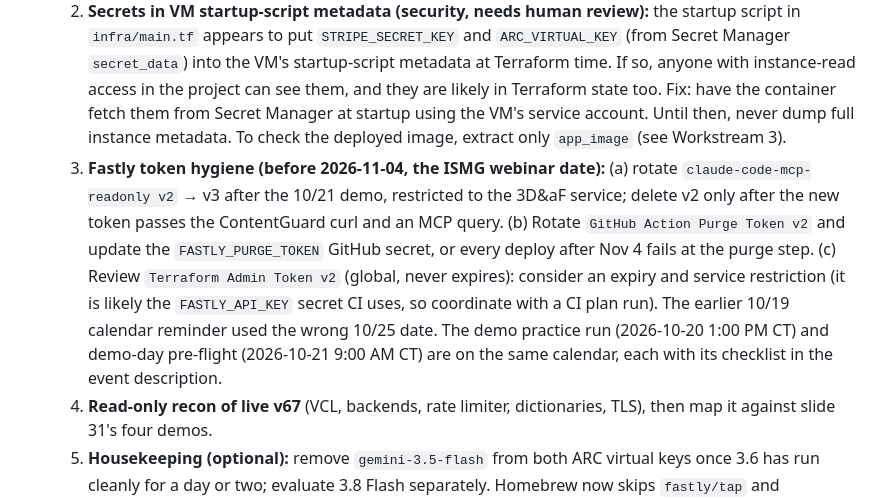
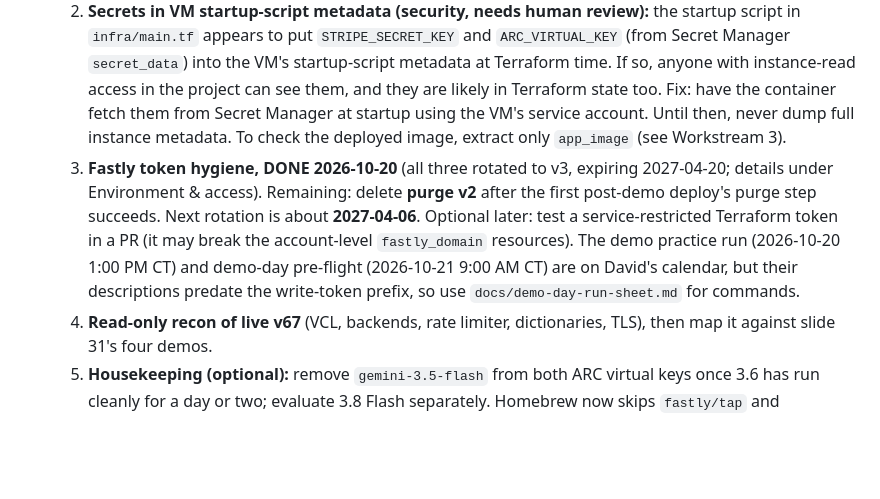
Before and after one commit to dctheobald/three-dogs-and-a-frog, a Markdown page: CLAUDE.md, the part around one of its changes. Drawn GitHub-style; blank space fills up the shorter version.

Commit message:
docs: Fastly tokens rotated to v3 (MCP, purge, Terraform); MCP wrapper

```diff
--- a/CLAUDE.md
+++ b/CLAUDE.md
@@ -23,7 +23,7 @@ Shared memory across all 3D&aF project chats. Each workstream below is self-cont
 - **Open follow-ups (ongoing task list):**
   1. **GitHub runner OS, after the 10/21 demo:** both `ci.yml` and `deploy.yml` were **pinned to `ubuntu-24.04` on 2026-10-15**, because `ubuntu-latest` moves to Ubuntu 26 from 2026-10-19 and we didn't want an OS change before the 10/21 demo. After the demo, test Ubuntu 26 deliberately: open a PR that changes `runs-on` (`ci.yml` re-runs itself on `.github/**` changes; workflow edits never deploy), confirm both CI jobs pass, then merge and watch the next real deploy.
   2. **Secrets in VM startup-script metadata (security, needs human review):** the startup script in `infra/main.tf` appears to put `STRIPE_SECRET_KEY` and `ARC_VIRTUAL_KEY` (from Secret Manager `secret_data`) into the VM's startup-script metadata at Terraform time. If so, anyone with instance-read access in the project can see them, and they are likely in Terraform state too. Fix: have the container fetch them from Secret Manager at startup using the VM's service account. Until then, never dump full instance metadata. To check the deployed image, extract only `app_image` (see Workstream 3).
-  3. **Fastly token hygiene (before 2026-11-04, the ISMG webinar date):** (a) rotate `claude-code-mcp-readonly v2` → v3 after the 10/21 demo, restricted to the 3D&aF service; delete v2 only after the new token passes the ContentGuard curl and an MCP query. (b) Rotate `GitHub Action Purge Token v2` and update the `FASTLY_PURGE_TOKEN` GitHub secret, or every deploy after Nov 4 fails at the purge step. (c) Review `Terraform Admin Token v2` (global, never expires): consider an expiry and service restriction (it is likely the `FASTLY_API_KEY` secret CI uses, so coordinate with a CI plan run). The earlier 10/19 calendar reminder used the wrong 10/25 date. The demo practice run (2026-10-20 1:00 PM CT) and demo-day pre-flight (2026-10-21 9:00 AM CT) are on the same calendar, each with its checklist in the event description.
+  3. **Fastly token hygiene, DONE 2026-10-20** (all three rotated to v3, expiring 2027-04-20; details under Environment & access). Remaining: delete **purge v2** after the first post-demo deploy's purge step succeeds. Next rotation is about **2027-04-06**. Optional later: test a service-restricted Terraform token in a PR (it may break the account-level `fastly_domain` resources). The demo practice run (2026-10-20 1:00 PM CT) and demo-day pre-flight (2026-10-21 9:00 AM CT) are on David's calendar, but their descriptions predate the write-token prefix, so use `docs/demo-day-run-sheet.md` for commands.
   4. **Read-only recon of live v67** (VCL, backends, rate limiter, dictionaries, TLS), then map it against slide 31's four demos.
   5. **Housekeeping (optional):** remove `gemini-3.5-flash` from both ARC virtual keys once 3.6 has run cleanly for a day or two; evaluate 3.8 Flash separately. Homebrew now skips `fastly/tap` and `hashicorp/tap` until trusted (`brew trust --formula fastly/tap/fastly && brew trust --formula hashicorp/tap/terraform`). `gcloud compute ssh` is unavailable because the local `~/.ssh/google_compute_engine` passphrase is lost; regenerating the key adds a new public key to project metadata.
 
```
Also changed, not shown: other parts of CLAUDE.md (+1 -1 lines).
